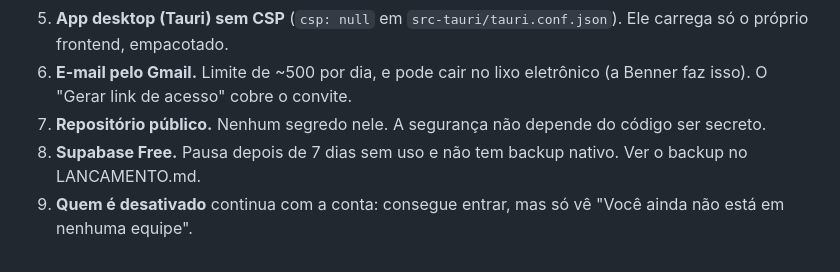
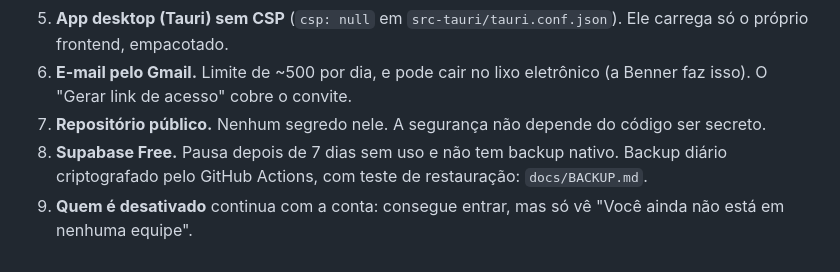
Before and after one commit to pedrol132007-code/tododay, a Markdown page: docs/SEGURANCA.md, the part around the change. Drawn GitHub-style.

```diff
--- a/docs/SEGURANCA.md
+++ b/docs/SEGURANCA.md
@@ -27,5 +27,5 @@ Revisão feita para o piloto (v1.0.0-beta). Para conferir o banco a qualquer mom
 5. **App desktop (Tauri) sem CSP** (`csp: null` em `src-tauri/tauri.conf.json`). Ele carrega só o próprio frontend, empacotado.
 6. **E-mail pelo Gmail.** Limite de ~500 por dia, e pode cair no lixo eletrônico (a Benner faz isso). O "Gerar link de acesso" cobre o convite.
 7. **Repositório público.** Nenhum segredo nele. A segurança não depende do código ser secreto.
-8. **Supabase Free.** Pausa depois de 7 dias sem uso e não tem backup nativo. Ver o backup no LANCAMENTO.md.
+8. **Supabase Free.** Pausa depois de 7 dias sem uso e não tem backup nativo. Backup diário criptografado pelo GitHub Actions, com teste de restauração: `docs/BACKUP.md`.
 9. **Quem é desativado** continua com a conta: consegue entrar, mas só vê "Você ainda não está em nenhuma equipe".
```
Also changed, not shown: CLAUDE.md (+2 -0 lines), docs/BACKUP.md (added, +36 -0 lines).
